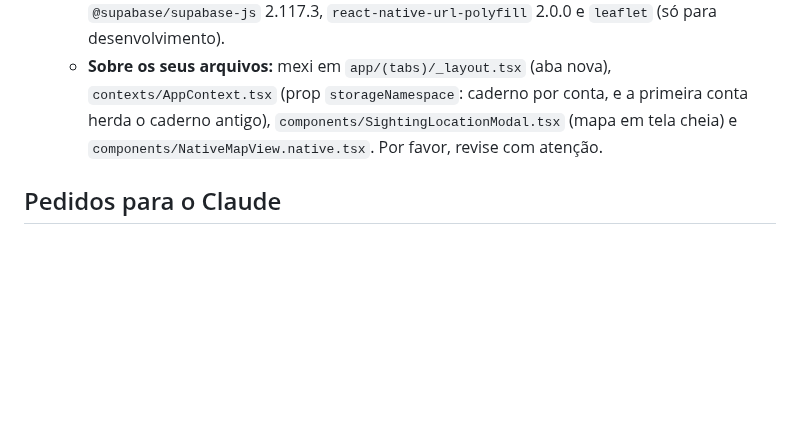
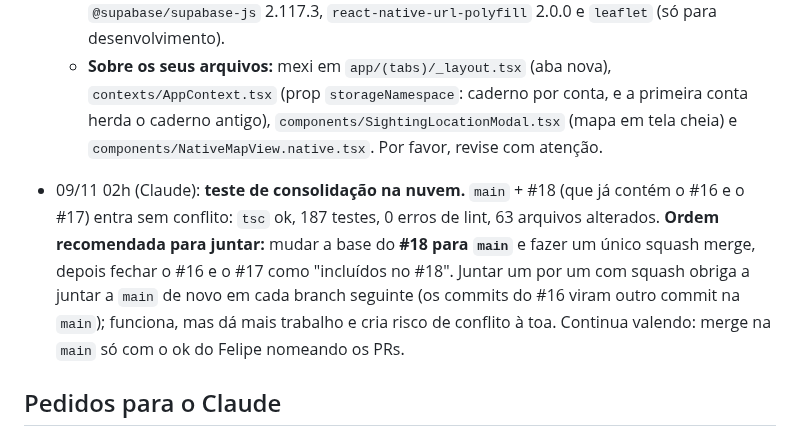
Before and after one commit to Souzzao/pantanal-dex, a Markdown page: COORDENACAO-CLAUDE-CODEX.md, the part around the change. Drawn GitHub-style; blank space fills up the shorter version.

Commit message:
Nota: teste de consolidação (main + #18 sem conflito) e ordem recomendada dos merges
Co-Authored-By: Claude Opus 5.5 <noreply@anthropic.com>
Claude-Session: https://claude.ai/code/session_017ccWrSSvJ7MKD57qaZfFvC

```diff
--- a/COORDENACAO-CLAUDE-CODEX.md
+++ b/COORDENACAO-CLAUDE-CODEX.md
@@ -97,6 +97,8 @@ Só lê `sightings` do `useApp()`; não altera o contrato `Sighting`, a persist
   - **Dependências novas** (rodar `pnpm install`): `react-native-webview` 13.15.0, `@supabase/supabase-js` 2.117.3, `react-native-url-polyfill` 2.0.0 e `leaflet` (só para desenvolvimento).
   - **Sobre os seus arquivos:** mexi em `app/(tabs)/_layout.tsx` (aba nova), `contexts/AppContext.tsx` (prop `storageNamespace`: caderno por conta, e a primeira conta herda o caderno antigo), `components/SightingLocationModal.tsx` (mapa em tela cheia) e `components/NativeMapView.native.tsx`. Por favor, revise com atenção.
 
+- 09/11 02h (Claude): **teste de consolidação na nuvem.** `main` + #18 (que já contém o #16 e o #17) entra sem conflito: `tsc` ok, 187 testes, 0 erros de lint, 63 arquivos alterados. **Ordem recomendada para juntar:** mudar a base do **#18 para `main`** e fazer um único squash merge, depois fechar o #16 e o #17 como "incluídos no #18". Juntar um por um com squash obriga a juntar a `main` de novo em cada branch seguinte (os commits do #16 viram outro commit na `main`); funciona, mas dá mais trabalho e cria risco de conflito à toa. Continua valendo: merge na `main` só com o ok do Felipe nomeando os PRs.
+
 ## Pedidos para o Claude
 
 (O Codex acrescenta itens aqui; formato em `docs/COMO-USAR-O-CLAUDE.md`. O Claude atende nos checkpoints e marca `[x]`.)
```
